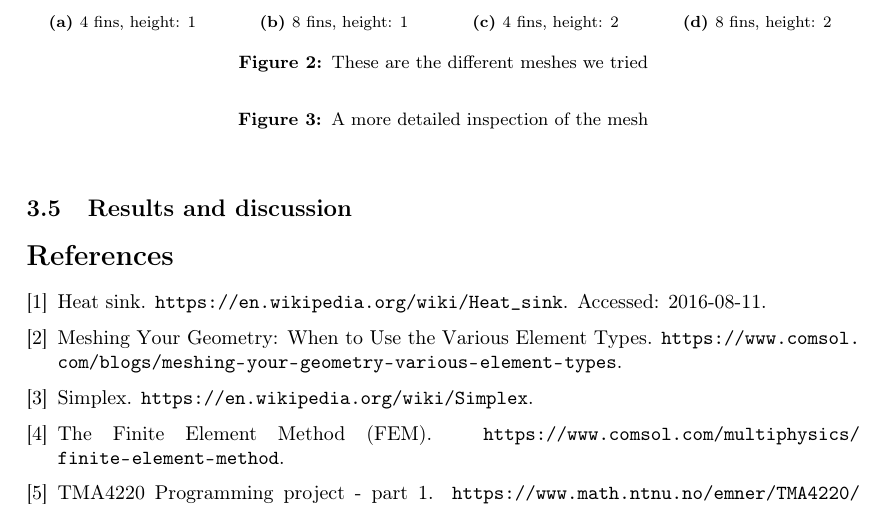
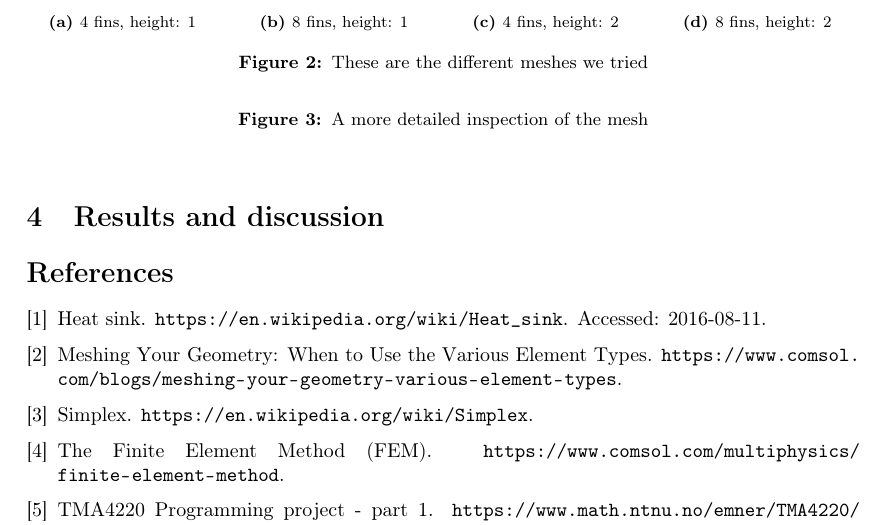
Before and after one commit to N3on1x/tma4220-project, a LaTeX document (LaTeX/main/main.tex, which reads LaTeX/sections/results_and_discussion.tex): part of page 5 of 5, cut so that both start at the same text. Compiled offline with pdfLaTeX.

Commit message:
gjorde om til section fremfor subsection i results_and_discussion

```diff
--- a/LaTeX/sections/results_and_discussion.tex
+++ b/LaTeX/sections/results_and_discussion.tex
@@ -1,2 +1,2 @@
 % !TEX root = ../main/main.tex
-\subsection{Results and discussion}
+\section{Results and discussion}
```
